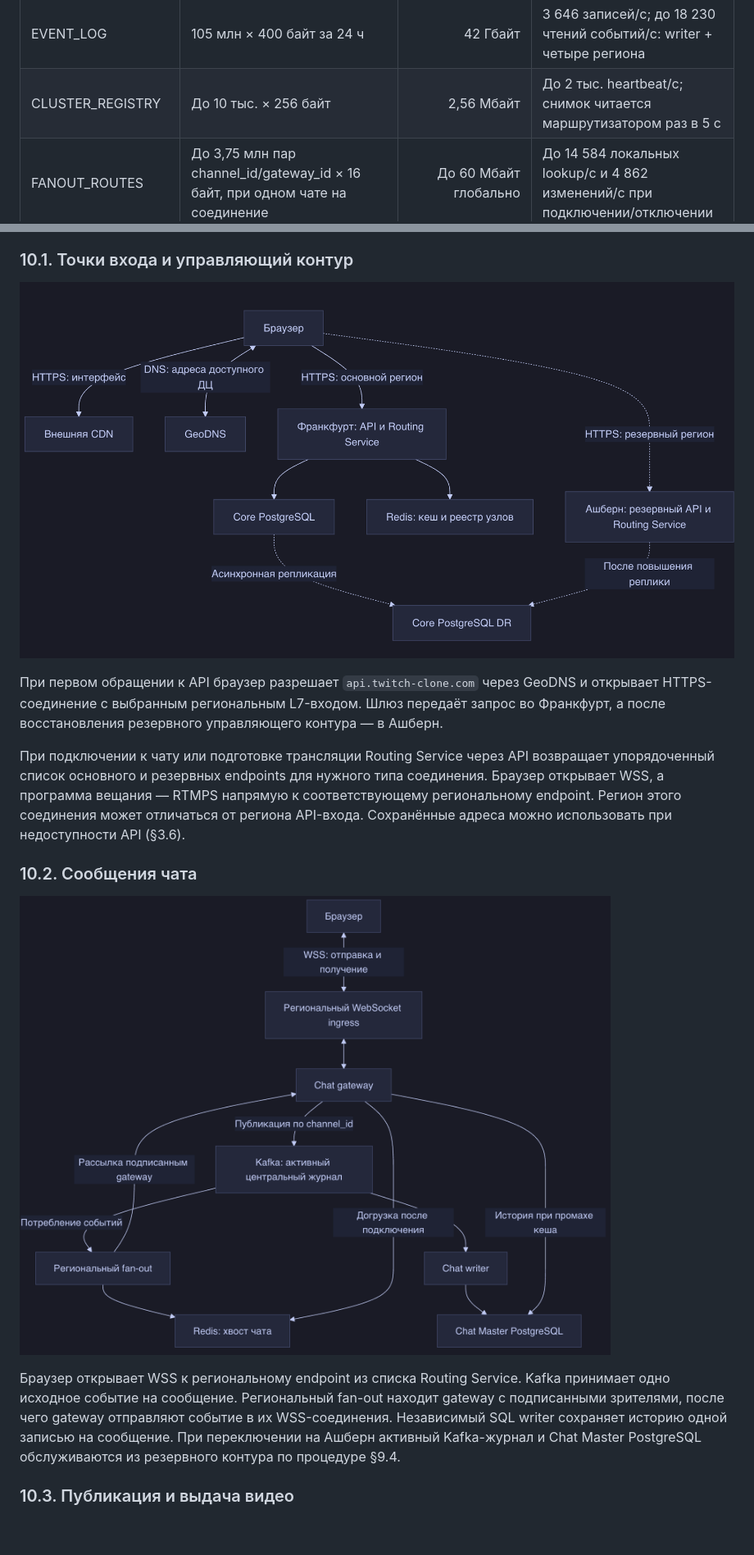
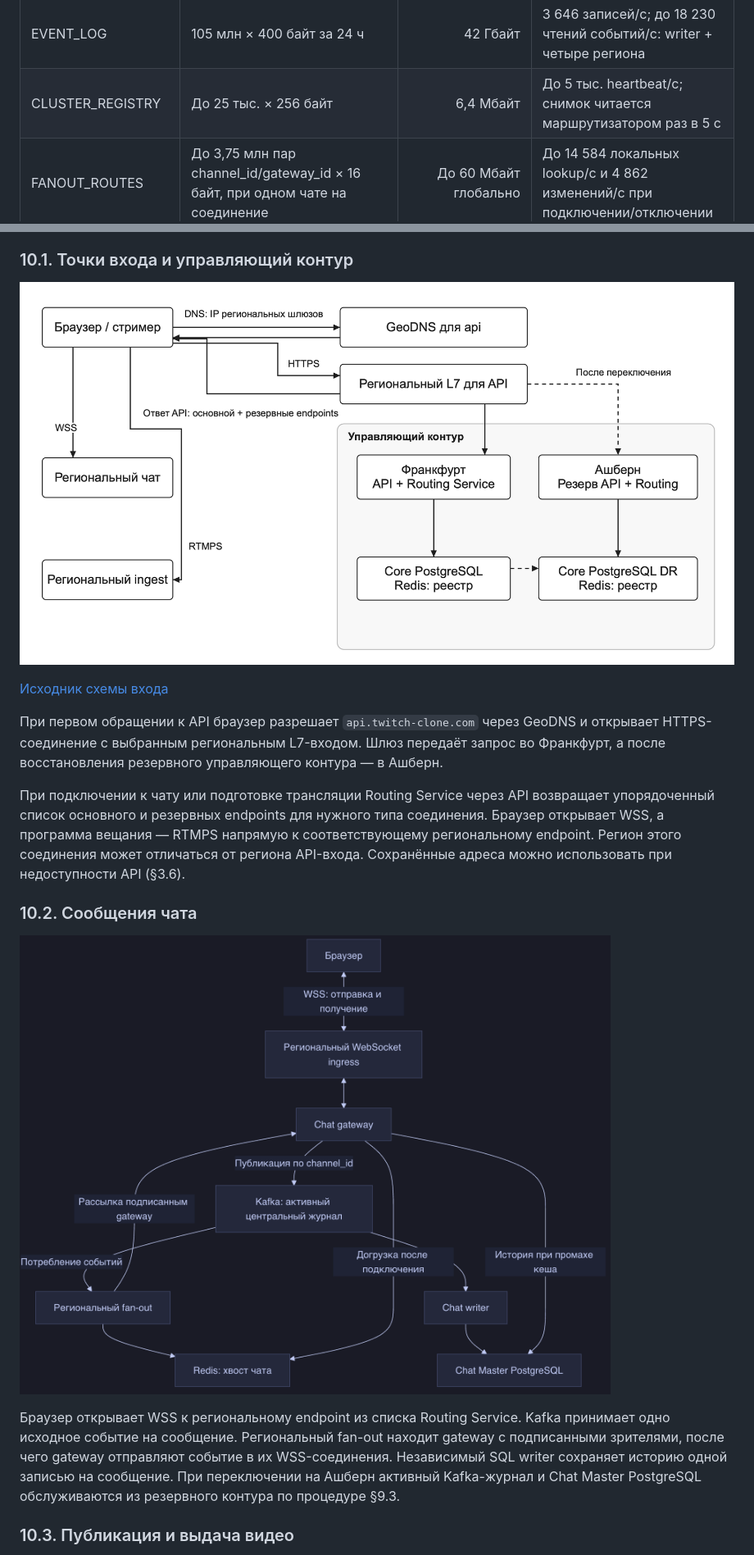
Before and after one commit to Tim-arc/highload_2026_twitch, a Markdown page: README.md, 2 parts joined by grey strips. Shown at 82% size. GitHub-like rendering; pictures changed too: image-4.png; blank space fills up the shorter version.

```diff
--- a/README.md
+++ b/README.md
@@ -649,7 +649,7 @@ erDiagram
 | Кеш карточек, на регион | Лимит 5 млн × 1 Кбайт | До 5 Гбайт | До 25 тыс. GET/с и 2,5 тыс. SET/с |
 | Кеш хвоста чата, на регион | До 150 тыс. каналов × 100 × 400 байт | До 6 Гбайт | 2 431 чтение/с и 3 646 добавлений/с |
 | EVENT_LOG | 105 млн × 400 байт за 24 ч | 42 Гбайт | 3 646 записей/с; до 18 230 чтений событий/с: writer + четыре региона |
-| CLUSTER_REGISTRY | До 10 тыс. × 256 байт | 2,56 Мбайт | До 2 тыс. heartbeat/с; снимок читается маршрутизатором раз в 5 с |
+| CLUSTER_REGISTRY | До 25 тыс. × 256 байт | 6,4 Мбайт | До 5 тыс. heartbeat/с; снимок читается маршрутизатором раз в 5 с |
 | FANOUT_ROUTES | До 3,75 млн пар channel_id/gateway_id × 16 байт, при одном чате на соединение | До 60 Мбайт глобально | До 14 584 локальных lookup/с и 4 862 изменений/с при подключении/отключении |
 | Буферы L7-прокси | Лимит 32 КиБ на проксируемое клиентское соединение | До 122,88 Гбайт для 3,75 млн WSS-соединений | Передача до 7,29 млн WSS-сообщений/с; не отдельные SQL-запросы |
 | WS_BUFFER | До 3,75 млн соединений, лимит 16 КиБ | До 61,44 Гбайт | До 7,29 млн постановок/отправок в секунду |
@@ -957,7 +905,9 @@ Prometheus и Grafana отслеживают доступность регион
 
 ### 10.1. Точки входа и управляющий контур
 
-![alt text](image-4.png)
+![GeoDNS, региональный L7 и активный управляющий API](image-4.png)
+
+[Исходник схемы входа](diagrams/api-routing.svg)
 
 При первом обращении к API браузер разрешает `api.twitch-clone.com` через GeoDNS и открывает HTTPS-соединение с выбранным региональным L7-входом. Шлюз передаёт запрос во Франкфурт, а после восстановления резервного управляющего контура — в Ашберн.
 
@@ -969,5 +919,5 @@ Prometheus и Grafana отслеживают доступность регион
 
-Браузер открывает WSS к региональному endpoint из списка Routing Service. Kafka принимает одно исходное событие на сообщение. Региональный fan-out находит gateway с подписанными зрителями, после чего gateway отправляют событие в их WSS-соединения. Независимый SQL writer сохраняет историю одной записью на сообщение. При переключении на Ашберн активный Kafka-журнал и Chat Master PostgreSQL обслуживаются из резервного контура по процедуре §9.4.
+Браузер открывает WSS к региональному endpoint из списка Routing Service. Kafka принимает одно исходное событие на сообщение. Региональный fan-out находит gateway с подписанными зрителями, после чего gateway отправляют событие в их WSS-соединения. Независимый SQL writer сохраняет историю одной записью на сообщение. При переключении на Ашберн активный Kafka-журнал и Chat Master PostgreSQL обслуживаются из резервного контура по процедуре §9.3.
 
 ### 10.3. Публикация и выдача видео
 
```
Also changed, not shown: other parts of README.md (+116 -102 lines), diagrams/overview.png (added), 2 other files.
